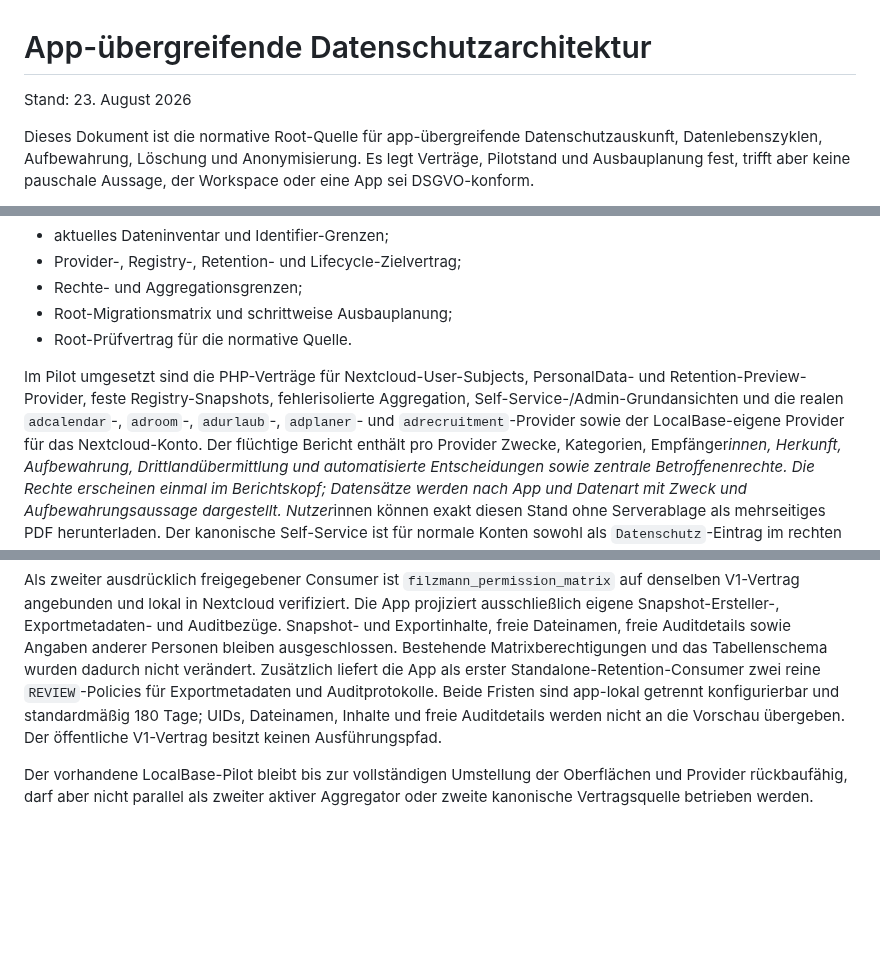
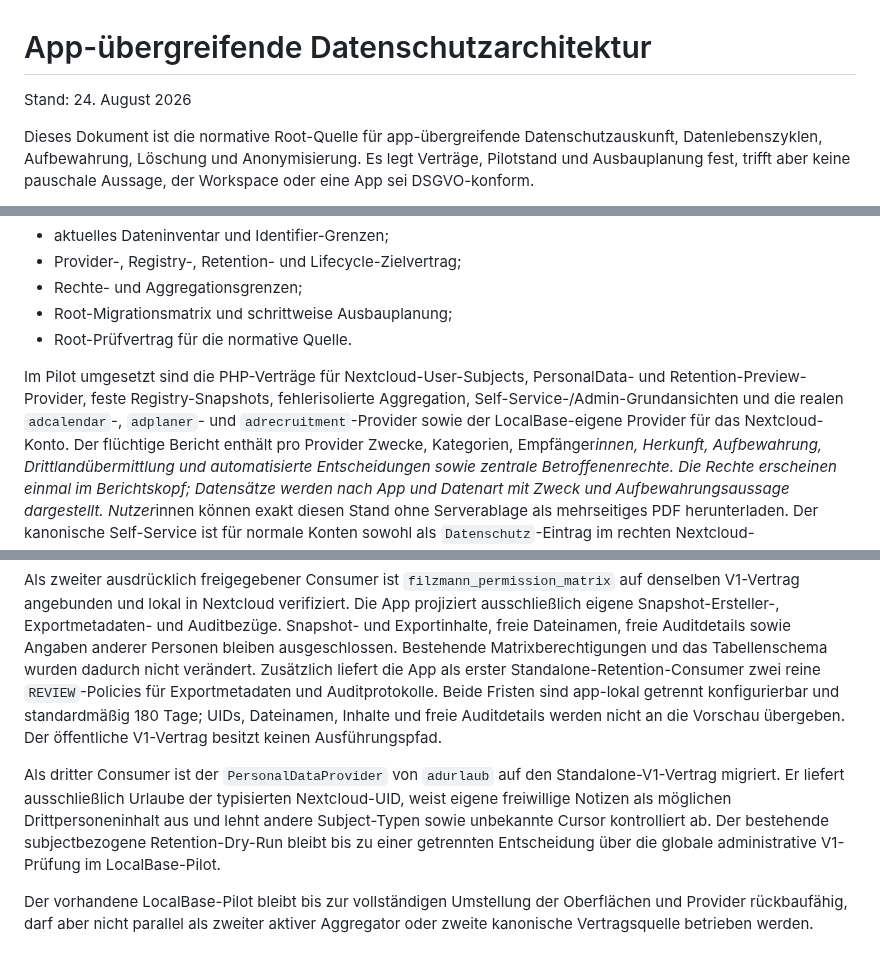
Before and after one commit to Filzmann/br-nextcloud-apps, a Markdown page: docs/privacy-architecture.md, 3 parts joined by grey strips. GitHub-like rendering; blank space fills up the shorter version.

Commit message:
docs: record vacation privacy provider migration

```diff
--- a/docs/privacy-architecture.md
+++ b/docs/privacy-architecture.md
@@ -1,6 +1,6 @@
 # App-übergreifende Datenschutzarchitektur
 
-Stand: 23. August 2026
+Stand: 24. August 2026
 
 Dieses Dokument ist die normative Root-Quelle für app-übergreifende
 Datenschutzauskunft, Datenlebenszyklen, Aufbewahrung, Löschung und
@@ -349,7 +349,7 @@ Mit diesem Dokument und dem Pilotstand vom 12. August 2026 umgesetzt:
 Im Pilot umgesetzt sind die PHP-Verträge für Nextcloud-User-Subjects,
 PersonalData- und Retention-Preview-Provider, feste Registry-Snapshots,
 fehlerisolierte Aggregation, Self-Service-/Admin-Grundansichten und die realen
-`adcalendar`-, `adroom`-, `adurlaub`-, `adplaner`- und `adrecruitment`-Provider sowie der LocalBase-eigene Provider für das
+`adcalendar`-, `adplaner`- und `adrecruitment`-Provider sowie der LocalBase-eigene Provider für das
 Nextcloud-Konto. Der flüchtige Bericht enthält pro Provider
 Zwecke, Kategorien, Empfänger*innen, Herkunft, Aufbewahrung,
 Drittlandübermittlung und automatisierte Entscheidungen sowie zentrale
@@ -437,6 +437,14 @@ konfigurierbar und standardmäßig 180 Tage; UIDs, Dateinamen, Inhalte und freie
 Auditdetails werden nicht an die Vorschau übergeben. Der öffentliche
 V1-Vertrag besitzt keinen Ausführungspfad.
 
+Als dritter Consumer ist der `PersonalDataProvider` von `adurlaub` auf den
+Standalone-V1-Vertrag migriert. Er liefert ausschließlich Urlaube der
+typisierten Nextcloud-UID, weist eigene freiwillige Notizen als möglichen
+Drittpersoneninhalt aus und lehnt andere Subject-Typen sowie unbekannte
+Cursor kontrolliert ab. Der bestehende subjectbezogene Retention-Dry-Run
+bleibt bis zu einer getrennten Entscheidung über die globale administrative
+V1-Prüfung im LocalBase-Pilot.
+
 Der vorhandene LocalBase-Pilot bleibt bis zur vollständigen Umstellung der
 Oberflächen und Provider rückbaufähig, darf aber nicht parallel als zweiter
 aktiver Aggregator oder zweite kanonische Vertragsquelle betrieben werden.
```
Also changed, not shown: other parts of docs/privacy-architecture.md (+1 -1 lines).
